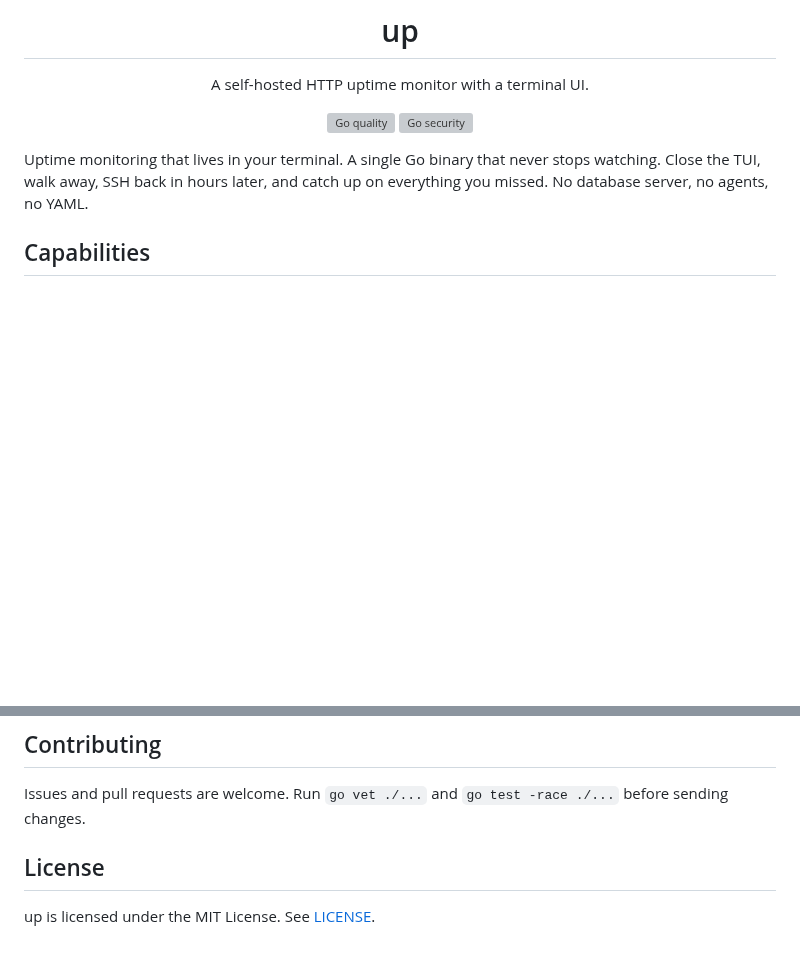
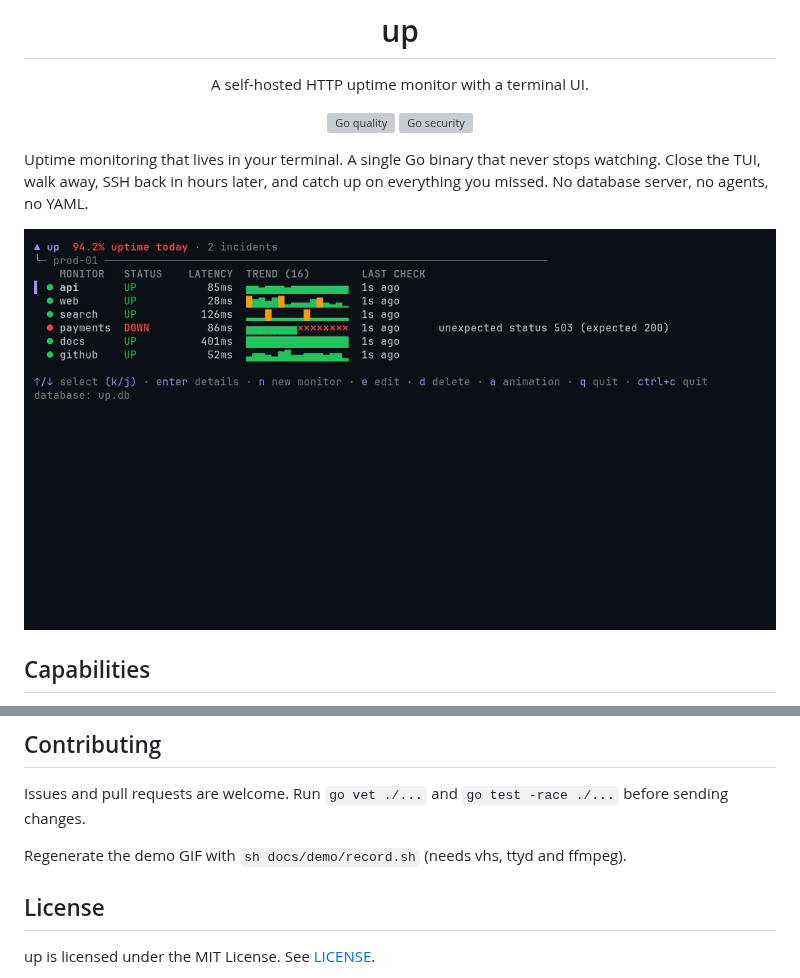
Before and after one commit to giulianotesta7/up, a Markdown page: README.md, 2 parts joined by grey strips. Rendered like a GitHub page; pictures changed too: docs/images/demo.gif (added); blank space fills up the shorter version; grey boxes are pictures that could not be loaded.

Commit message:
docs: add a reproducible TUI demo GIF to the README
Closes #12

```diff
--- a/README.md
+++ b/README.md
@@ -11,6 +11,8 @@ A self-hosted HTTP uptime monitor with a terminal UI.
 
 Uptime monitoring that lives in your terminal.
 A single Go binary that never stops watching. Close the TUI, walk away, SSH back in hours later, and catch up on everything you missed. No database server, no agents, no YAML.
+
+![up TUI: monitors, latency trends and a detail chart](docs/images/demo.gif)
 
 ## Capabilities
 
@@ -146,6 +148,8 @@ not longer than the interval.
 Issues and pull requests are welcome. Run `go vet ./...` and `go test -race ./...` before
 sending changes.
 
+Regenerate the demo GIF with `sh docs/demo/record.sh` (needs vhs, ttyd and ffmpeg).
+
 ## License
 
 up is licensed under the MIT License. See [LICENSE](LICENSE).
```
Also changed, not shown: 4 other files.
